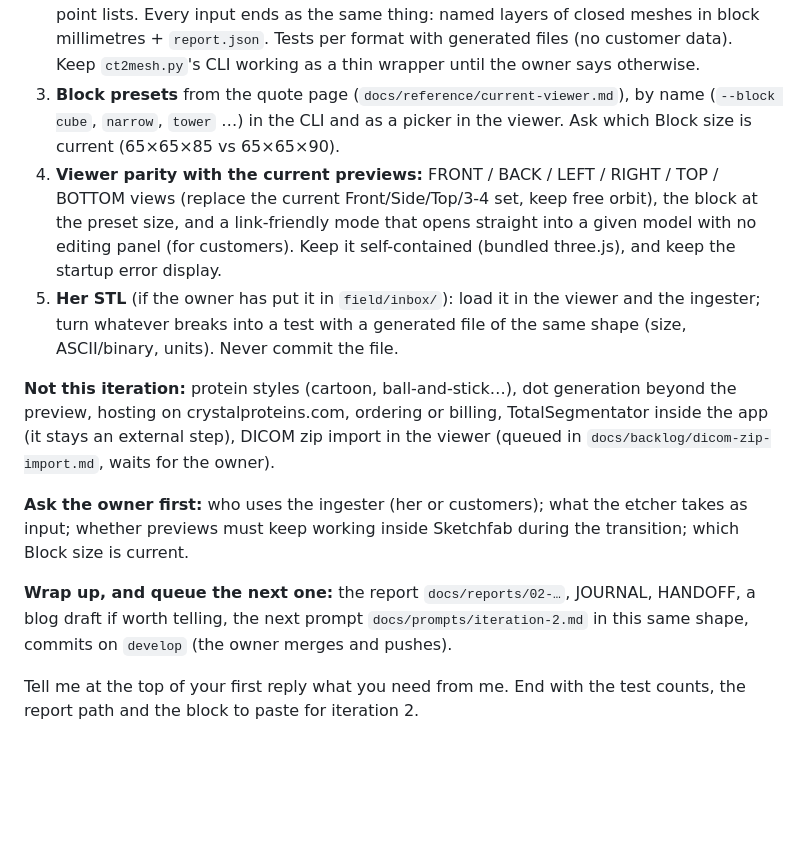
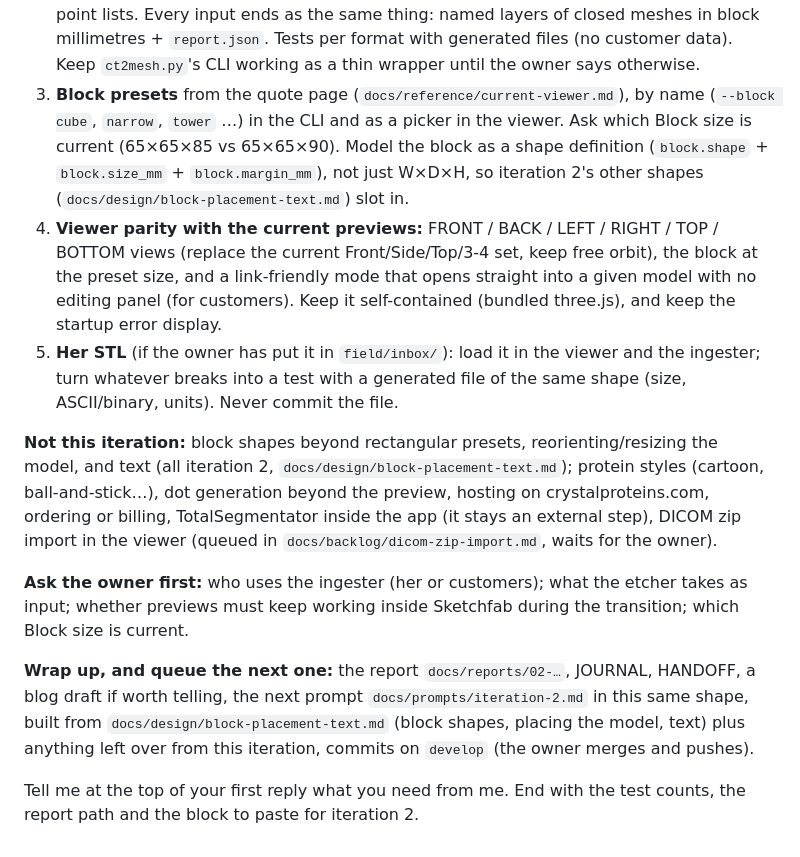
Before and after one commit to triview/crystalproteins-poc, a Markdown page: docs/prompts/iteration-1.md, the part around the change. GitHub-like rendering; blank space fills up the shorter version.

```diff
--- a/docs/prompts/iteration-1.md
+++ b/docs/prompts/iteration-1.md
@@ -20,14 +20,14 @@ Here's what happened since last time (2026-10-26 — a Claude app chat built the
    - TotalSegmentator's licence for the `total` task in commercial use, and its current class names (the tests rely on `rib_left_1`, `vertebrae_T5`, `lung_upper_lobe_left`, `heart`, `aorta`, `sternum`, `trachea`, `spinal_cord`).
    - Libraries for the next inputs: OBJ/VRML/PLY/STL readers (trimesh), PDB/mmCIF (e.g. gemmi or Biopython: licence, surface generation), TIFF image stacks (tifffile).
 2. **Ingester as a package.** Move `ct2mesh.py` into a package (e.g. `crystal/` with `ingest/`, `mesh/`, `fit/`, `export/`), one entry point `crystal ingest <file-or-folder> --recipe … --block <preset|WxDxH>`. A format registry decides by content, not extension: mesh files (STL ASCII/binary, OBJ, PLY, GLB, VRML), DICOM folders/zips, NIfTI masks, TIFF stacks, CSV point lists. Every input ends as the same thing: named layers of closed meshes in block millimetres + `report.json`. Tests per format with generated files (no customer data). Keep `ct2mesh.py`'s CLI working as a thin wrapper until the owner says otherwise.
-3. **Block presets** from the quote page (`docs/reference/current-viewer.md`), by name (`--block cube`, `narrow`, `tower` …) in the CLI and as a picker in the viewer. Ask which Block size is current (65×65×85 vs 65×65×90).
+3. **Block presets** from the quote page (`docs/reference/current-viewer.md`), by name (`--block cube`, `narrow`, `tower` …) in the CLI and as a picker in the viewer. Ask which Block size is current (65×65×85 vs 65×65×90). Model the block as a shape definition (`block.shape` + `block.size_mm` + `block.margin_mm`), not just W×D×H, so iteration 2's other shapes (`docs/design/block-placement-text.md`) slot in.
 4. **Viewer parity with the current previews:** FRONT / BACK / LEFT / RIGHT / TOP / BOTTOM views (replace the current Front/Side/Top/3-4 set, keep free orbit), the block at the preset size, and a link-friendly mode that opens straight into a given model with no editing panel (for customers). Keep it self-contained (bundled three.js), and keep the startup error display.
 5. **Her STL** (if the owner has put it in `field/inbox/`): load it in the viewer and the ingester; turn whatever breaks into a test with a generated file of the same shape (size, ASCII/binary, units). Never commit the file.
 
-**Not this iteration:** protein styles (cartoon, ball-and-stick…), dot generation beyond the preview, hosting on crystalproteins.com, ordering or billing, TotalSegmentator inside the app (it stays an external step), DICOM zip import in the viewer (queued in `docs/backlog/dicom-zip-import.md`, waits for the owner).
+**Not this iteration:** block shapes beyond rectangular presets, reorienting/resizing the model, and text (all iteration 2, `docs/design/block-placement-text.md`); protein styles (cartoon, ball-and-stick…), dot generation beyond the preview, hosting on crystalproteins.com, ordering or billing, TotalSegmentator inside the app (it stays an external step), DICOM zip import in the viewer (queued in `docs/backlog/dicom-zip-import.md`, waits for the owner).
 
 **Ask the owner first:** who uses the ingester (her or customers); what the etcher takes as input; whether previews must keep working inside Sketchfab during the transition; which Block size is current.
 
-**Wrap up, and queue the next one:** the report `docs/reports/02-…`, JOURNAL, HANDOFF, a blog draft if worth telling, the next prompt `docs/prompts/iteration-2.md` in this same shape, commits on `develop` (the owner merges and pushes).
+**Wrap up, and queue the next one:** the report `docs/reports/02-…`, JOURNAL, HANDOFF, a blog draft if worth telling, the next prompt `docs/prompts/iteration-2.md` in this same shape, built from `docs/design/block-placement-text.md` (block shapes, placing the model, text) plus anything left over from this iteration, commits on `develop` (the owner merges and pushes).
 
 Tell me at the top of your first reply what you need from me. End with the test counts, the report path and the block to paste for iteration 2.
```
Also changed, not shown: JOURNAL.md (+14 -0 lines).
